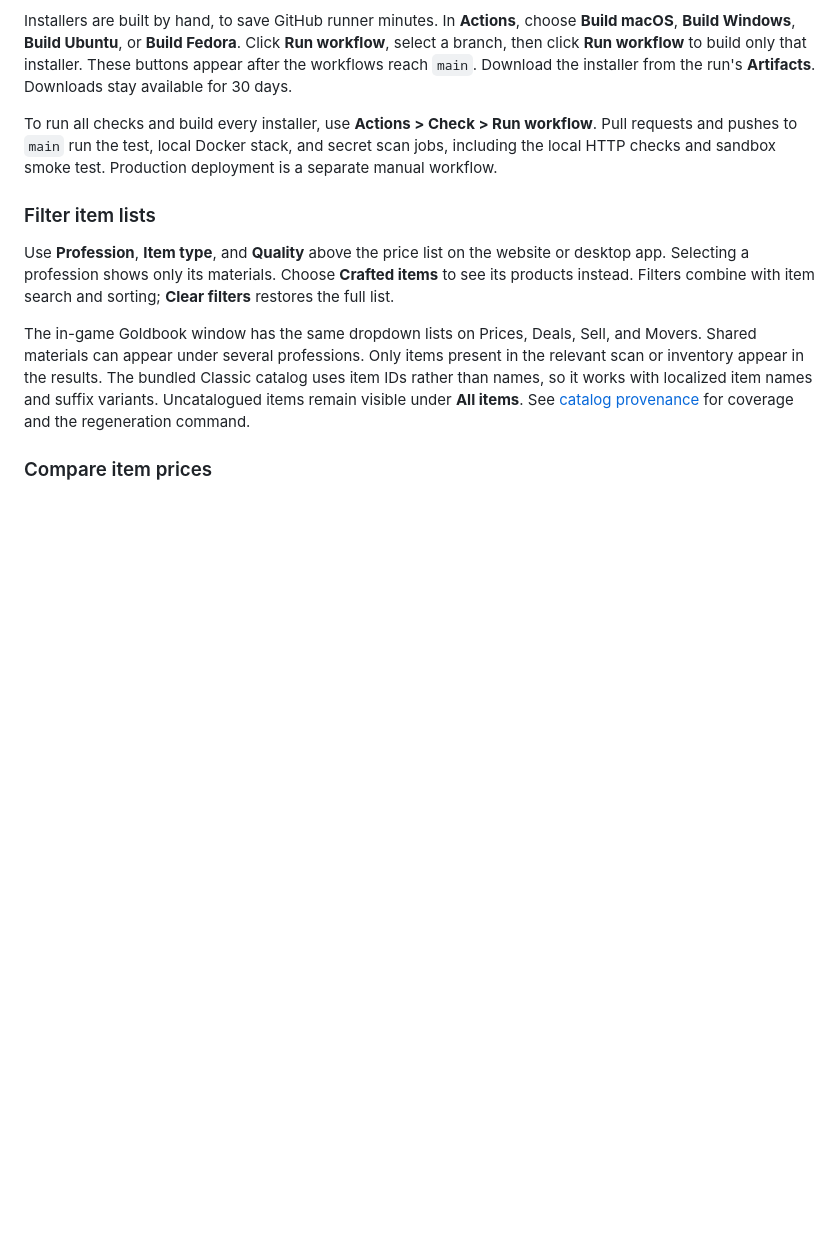
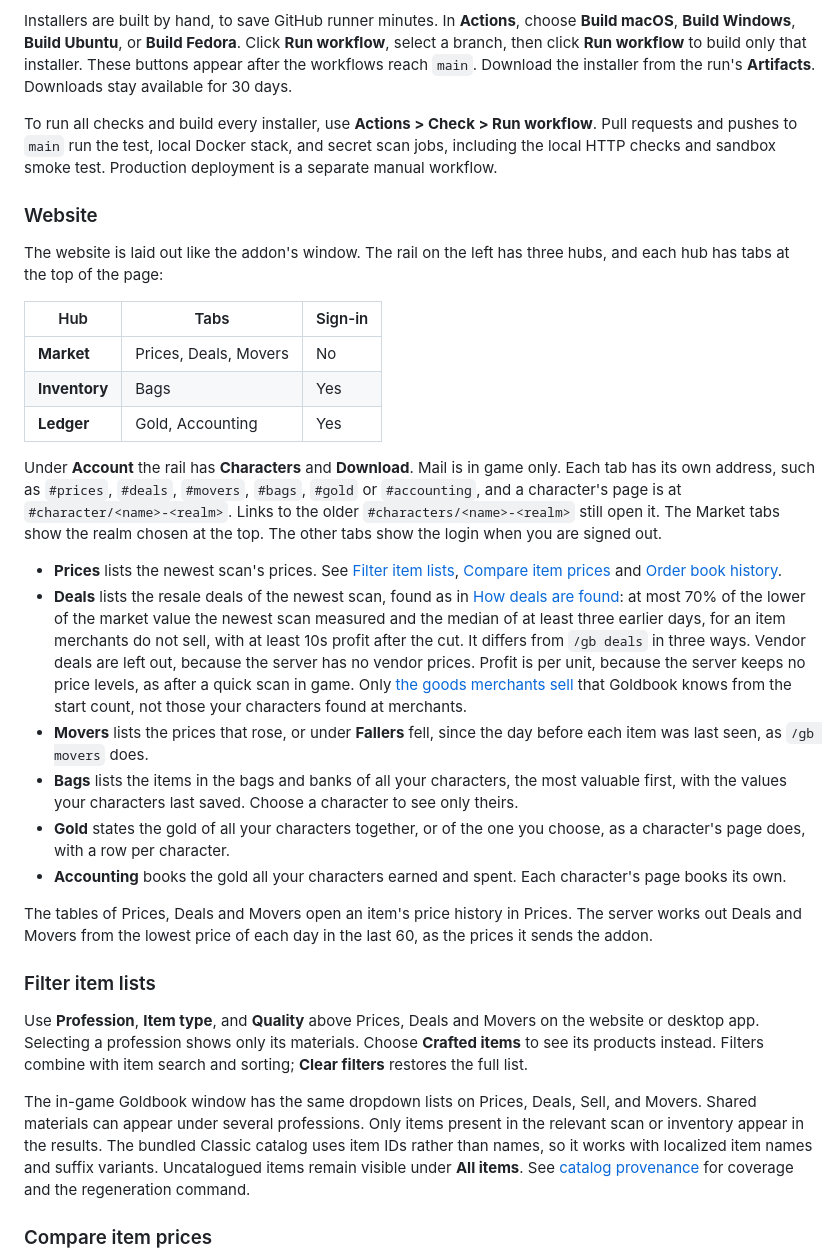
Before and after one commit to jkc-be/goldbook, a Markdown page: README.md, the part around the change. GitHub-like rendering; blank space fills up the shorter version.

Commit message:
docs: describe the website's hubs, Deals, Movers, Bags and Gold
Co-Authored-By: Claude Opus 5.5 <noreply@anthropic.com>

```diff
--- a/README.md
+++ b/README.md
@@ -981,10 +981,54 @@ workflow**. Pull requests and pushes to `main` run the test, local Docker stack,
 scan jobs, including the local HTTP checks and sandbox smoke test. Production deployment is a separate
 manual workflow.
 
+### Website
+
+The website is laid out like the addon's window. The rail on the left has
+three hubs, and each hub has tabs at the top of the page:
+
+| Hub | Tabs | Sign-in |
+| --- | --- | --- |
+| **Market** | Prices, Deals, Movers | No |
+| **Inventory** | Bags | Yes |
+| **Ledger** | Gold, Accounting | Yes |
+
+Under **Account** the rail has **Characters** and **Download**. Mail is in
+game only. Each tab has its own address, such as `#prices`, `#deals`,
+`#movers`, `#bags`, `#gold` or `#accounting`, and a character's page is at
+`#character/<name>-<realm>`. Links to the older `#characters/<name>-<realm>`
+still open it. The Market tabs show the realm chosen at the top. The other
+tabs show the login when you are signed out.
+
+- **Prices** lists the newest scan's prices. See
+  [Filter item lists](#filter-item-lists), [Compare item prices](#compare-item-prices)
+  and [Order book history](#order-book-history).
+- **Deals** lists the resale deals of the newest scan, found as in
+  [How deals are found](#how-deals-are-found): at most 70% of the lower of the
+  market value the newest scan measured and the median of at least three
+  earlier days, for an item merchants do not sell, with at least 10s profit
+  after the cut. It differs from `/gb deals` in three ways. Vendor deals are
+  left out, because the server has no vendor prices. Profit is per unit,
+  because the server keeps no price levels, as after a quick scan in game.
+  Only [the goods merchants sell](#goods-merchants-sell) that Goldbook knows
+  from the start count, not those your characters found at merchants.
+- **Movers** lists the prices that rose, or under **Fallers** fell, since the
+  day before each item was last seen, as `/gb movers` does.
+- **Bags** lists the items in the bags and banks of all your characters, the
+  most valuable first, with the values your characters last saved. Choose a
+  character to see only theirs.
+- **Gold** states the gold of all your characters together, or of the one
+  you choose, as a character's page does, with a row per character.
+- **Accounting** books the gold all your characters earned and spent. Each
+  character's page books its own.
+
+The tables of Prices, Deals and Movers open an item's price history in
+Prices. The server works out Deals and Movers from the lowest price of each
+day in the last 60, as the prices it sends the addon.
+
 ### Filter item lists
 
-Use **Profession**, **Item type**, and **Quality** above the price list on the
-website or desktop app. Selecting a profession shows only its materials. Choose **Crafted items** to see its products instead. Filters combine
+Use **Profession**, **Item type**, and **Quality** above Prices, Deals and
+Movers on the website or desktop app. Selecting a profession shows only its materials. Choose **Crafted items** to see its products instead. Filters combine
 with item search and sorting; **Clear filters** restores the full list.
 
 The in-game Goldbook window has the same dropdown lists on Prices, Deals,
```
Also changed, not shown: CHANGELOG.md (+24 -0 lines).
